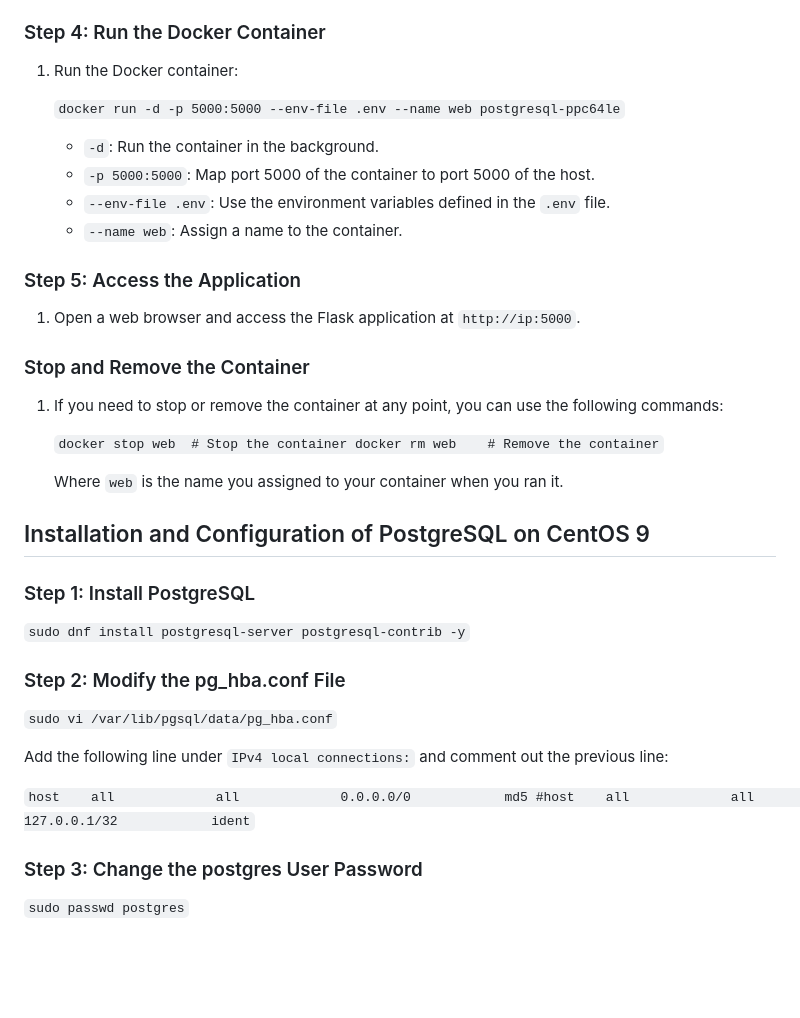
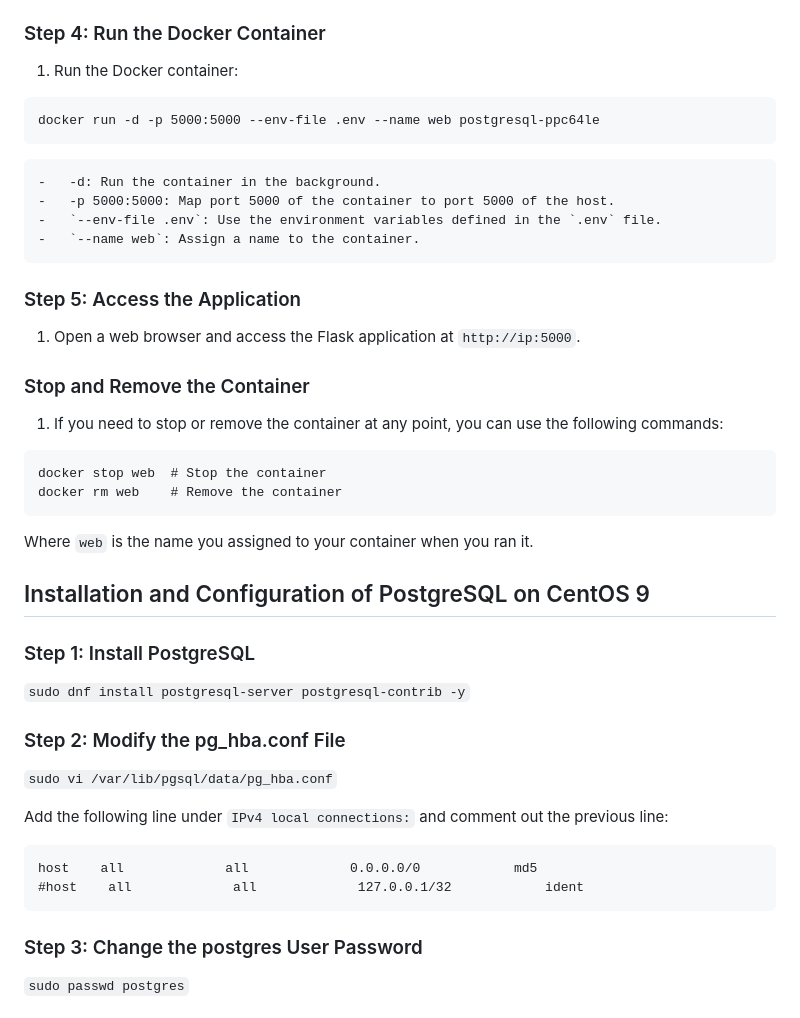
Before and after one commit to machina13/postgresql-ppc64le, a Markdown page: README.MD, the part around one of its changes. Rendered like a GitHub page; blank space fills up the shorter version.

````diff
--- a/README.MD
+++ b/README.MD
@@ -41,11 +43,12 @@ cd postgresql-ppc64le`
 
 1.  Run the Docker container:
 
+```
+docker run -d -p 5000:5000 --env-file .env --name web postgresql-ppc64le
+```
 
-    `docker run -d -p 5000:5000 --env-file .env --name web postgresql-ppc64le`
-
-    -   `-d`: Run the container in the background.
-    -   `-p 5000:5000`: Map port 5000 of the container to port 5000 of the host.
+    -   -d: Run the container in the background.
+    -   -p 5000:5000: Map port 5000 of the container to port 5000 of the host.
     -   `--env-file .env`: Use the environment variables defined in the `.env` file.
     -   `--name web`: Assign a name to the container.
 
@@ -57,11 +60,12 @@ cd postgresql-ppc64le`
 
 1.  If you need to stop or remove the container at any point, you can use the following commands:
 
+```
+docker stop web  # Stop the container
+docker rm web    # Remove the container
+```
 
-    `docker stop web  # Stop the container
-    docker rm web    # Remove the container`
-
-    Where `web` is the name you assigned to your container when you ran it.
+Where `web` is the name you assigned to your container when you ran it.
 
 Installation and Configuration of PostgreSQL on CentOS 9
 --------------------------------------------------------
@@ -79,8 +83,10 @@ Installation and Configuration of PostgreSQL on CentOS 9
 Add the following line under `IPv4 local connections:` and comment out the previous line:
 
 
-`host    all             all             0.0.0.0/0            md5
-#host    all             all             127.0.0.1/32            ident`
+```
+host    all             all             0.0.0.0/0            md5
+#host    all             all             127.0.0.1/32            ident
+```
 
 ### Step 3: Change the postgres User Password
 
````
Also changed, not shown: other parts of README.MD (+15 -9 lines).
